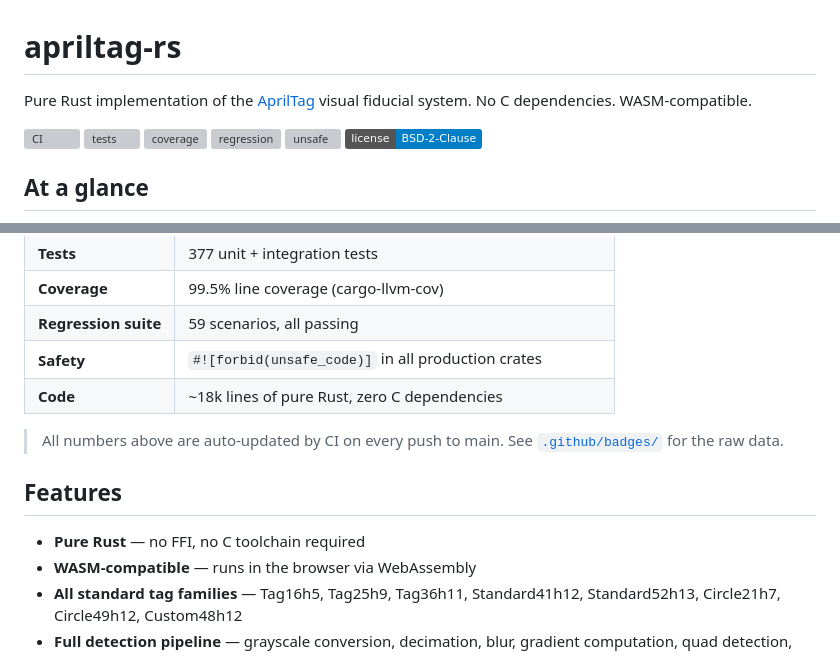
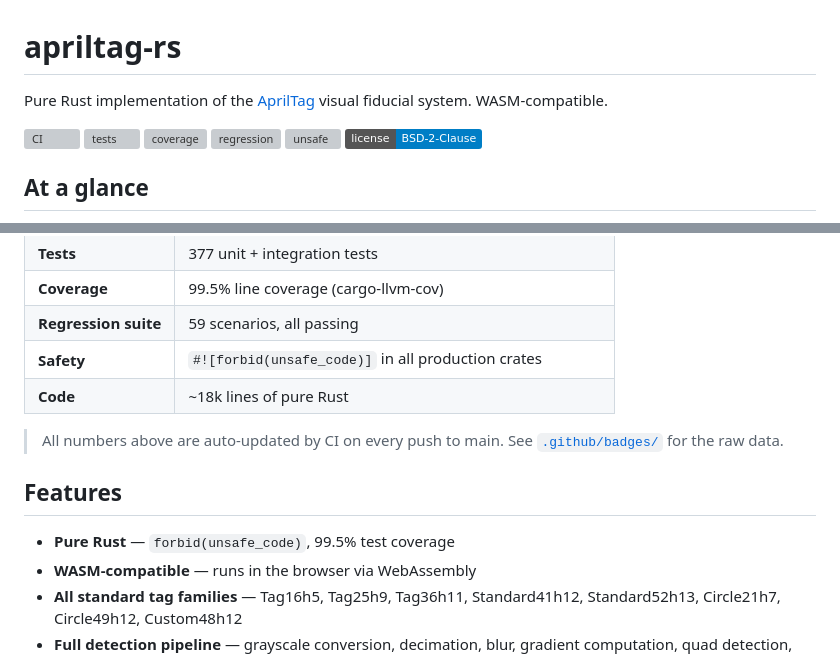
Before and after one commit to benlenarts/apriltag-rs, a Markdown page: README.md, 2 parts joined by grey strips. Rendered like a GitHub page; badges without logos; grey boxes are pictures that could not be loaded.

Commit message:
Remove "no C dependencies" messaging from README
Replace with more useful info: forbid(unsafe_code) and coverage stats.

Co-Authored-By: Claude Opus 4.6 <noreply@anthropic.com>

```diff
--- a/README.md
+++ b/README.md
@@ -1,6 +1,6 @@
 # apriltag-rs
 
-Pure Rust implementation of the [AprilTag](https://april.eecs.umich.edu/software/apriltag) visual fiducial system. No C dependencies. WASM-compatible.
+Pure Rust implementation of the [AprilTag](https://april.eecs.umich.edu/software/apriltag) visual fiducial system. WASM-compatible.
 
 <!-- Badges auto-updated by CI on push to main (see .github/workflows/stats.yml) -->
 [![CI](https://github.com/benlenarts/apriltag-rs/actions/workflows/ci.yml/badge.svg)](https://github.com/benlenarts/apriltag-rs/actions/workflows/ci.yml)
@@ -19,14 +19,14 @@ Pure Rust implementation of the [AprilTag](https://april.eecs.umich.edu/software
 | **Coverage** | 99.5% line coverage (cargo-llvm-cov) |
 | **Regression suite** | 59 scenarios, all passing |
 | **Safety** | `#![forbid(unsafe_code)]` in all production crates |
-| **Code** | ~18k lines of pure Rust, zero C dependencies |
+| **Code** | ~18k lines of pure Rust |
 
 > All numbers above are auto-updated by CI on every push to main.
 > See [`.github/badges/`](.github/badges/) for the raw data.
 
 ## Features
 
-- **Pure Rust** — no FFI, no C toolchain required
+- **Pure Rust** — `forbid(unsafe_code)`, 99.5% test coverage
 - **WASM-compatible** — runs in the browser via WebAssembly
 - **All standard tag families** — Tag16h5, Tag25h9, Tag36h11, Standard41h12, Standard52h13, Circle21h7, Circle49h12, Custom48h12
 - **Full detection pipeline** — grayscale conversion, decimation, blur, gradient computation, quad detection, homography, decoding, and pose estimation
```
